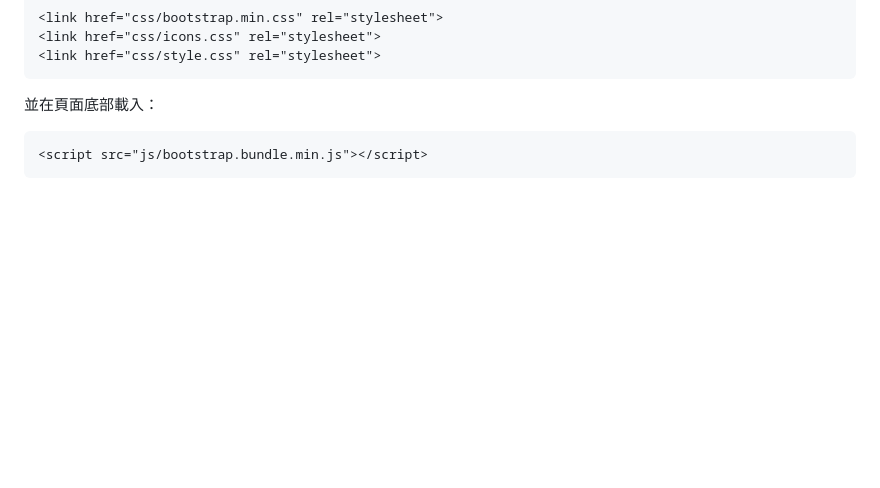
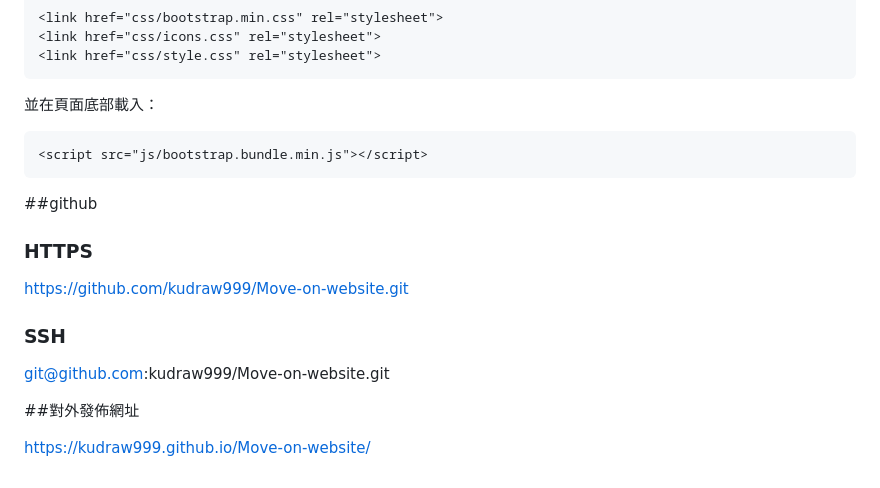
Before and after one commit to kudraw999/Move-on-website, a Markdown page: AGENTS.md, the part around the change. Rendered like a GitHub page; blank space fills up the shorter version.

Commit message:
Update AGENTS.md with GitHub repo URLs and published site URL
Co-Authored-By: Claude Sonnet 4.6 <noreply@anthropic.com>

````diff
--- a/AGENTS.md
+++ b/AGENTS.md
@@ -221,3 +221,14 @@ GA4 事件規格（`add_to_cart`）依 Google Analytics 4 電商事件標準，
 ```html
 <script src="js/bootstrap.bundle.min.js"></script>
 ```
+
+##github
+
+### HTTPS
+https://github.com/kudraw999/Move-on-website.git
+### SSH
+git@github.com:kudraw999/Move-on-website.git
+
+##對外發佈網址
+
+https://kudraw999.github.io/Move-on-website/
````
